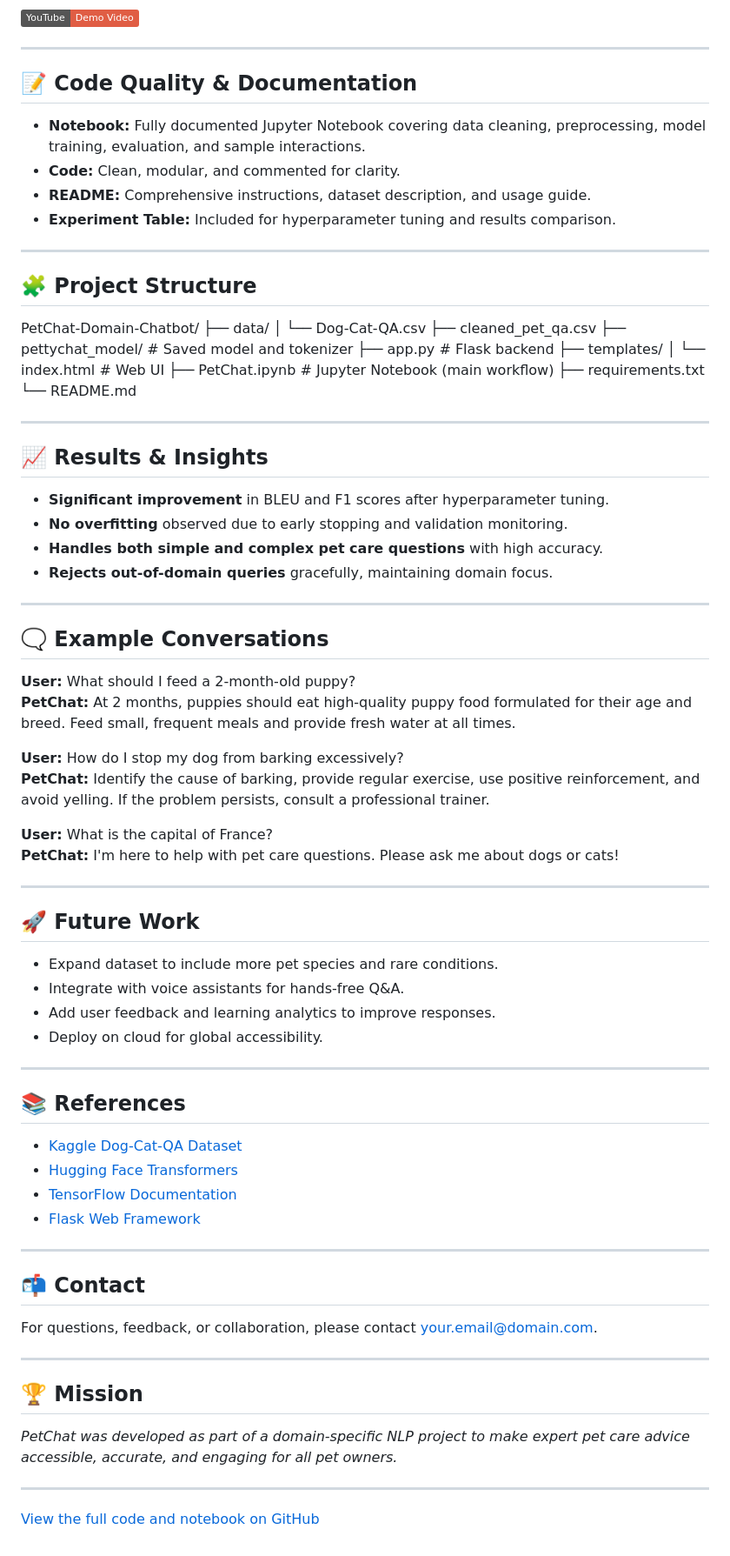
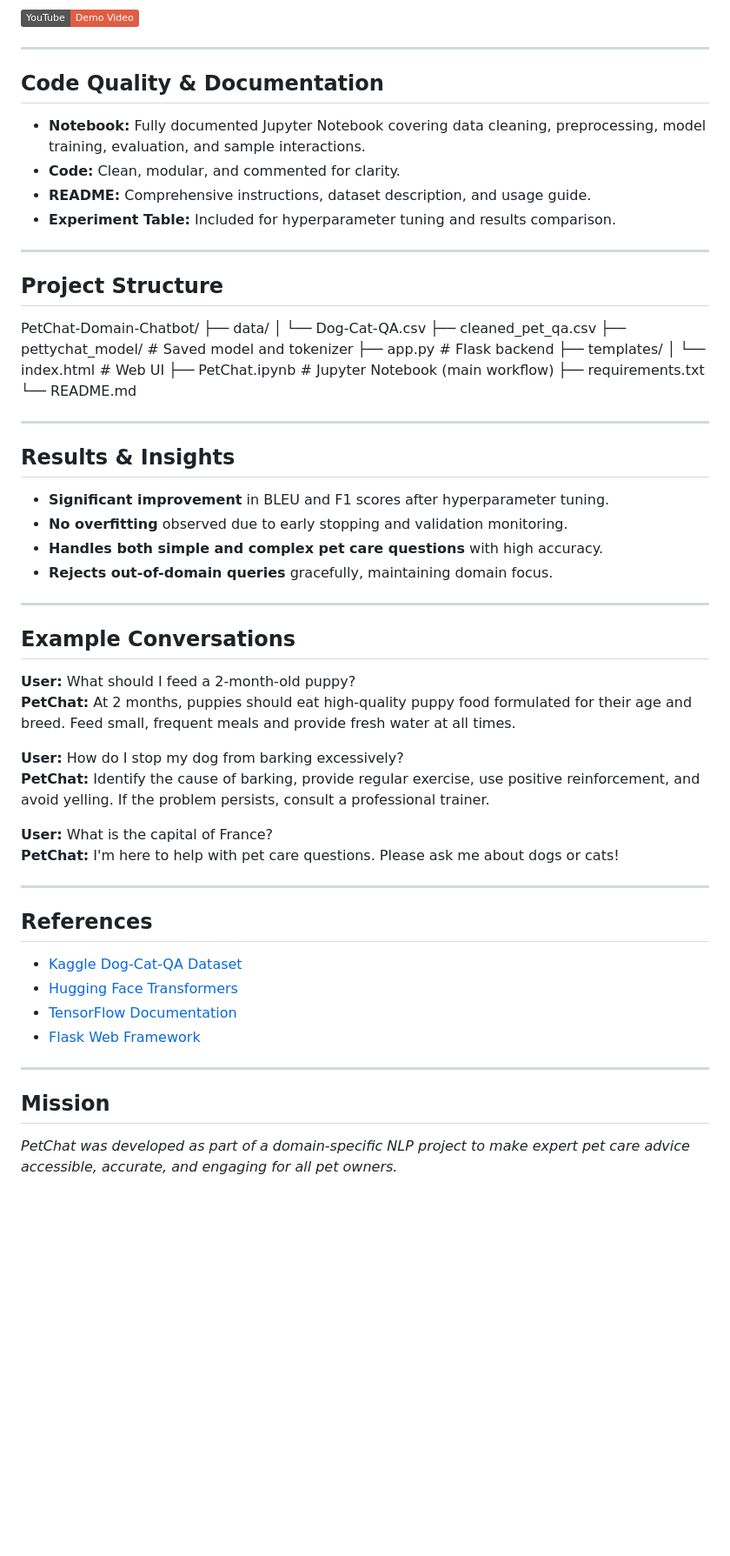
Before and after one commit to aadedigbae/PETCHAT_CHATBOT, a Markdown page: CHATBOT/README.md, the part around the change printed below. Shown: that part at 87% size. Drawn GitHub-style; badges without logos; blank space fills up the shorter version.

```diff
--- a/CHATBOT/README.md
+++ b/CHATBOT/README.md
@@ -123,7 +123,7 @@ http://localhost:5000
 
 ---
 
-## 📝 Code Quality & Documentation
+## Code Quality & Documentation
 
 - **Notebook:** Fully documented Jupyter Notebook covering data cleaning, preprocessing, model training, evaluation, and sample interactions.
 - **Code:** Clean, modular, and commented for clarity.
@@ -132,7 +132,7 @@ http://localhost:5000
 
 ---
 
-## 🧩 Project Structure
+## Project Structure
 PetChat-Domain-Chatbot/ ├── data/ │ └── Dog-Cat-QA.csv ├── cleaned_pet_qa.csv ├── pettychat_model/ # Saved model and tokenizer ├── app.py # Flask backend ├── templates/ │ └── index.html # Web UI ├── PetChat.ipynb # Jupyter Notebook (main workflow) ├── requirements.txt └── README.md
 
 
@@ -140,7 +140,7 @@ PetChat-Domain-Chatbot/ ├── data/ │ └── Dog-Cat-QA.csv ├── c
 
 ---
 
-## 📈 Results & Insights
+## Results & Insights
 
 - **Significant improvement** in BLEU and F1 scores after hyperparameter tuning.
 - **No overfitting** observed due to early stopping and validation monitoring.
@@ -149,7 +149,7 @@ PetChat-Domain-Chatbot/ ├── data/ │ └── Dog-Cat-QA.csv ├── c
 
 ---
 
-## 🗨️ Example Conversations
+## Example Conversations
 
 **User:** What should I feed a 2-month-old puppy?
 **PetChat:** At 2 months, puppies should eat high-quality puppy food formulated for their age and breed. Feed small, frequent meals and provide fresh water at all times.
@@ -162,16 +162,7 @@ PetChat-Domain-Chatbot/ ├── data/ │ └── Dog-Cat-QA.csv ├── c
 
 ---
 
-## 🚀 Future Work
-
-- Expand dataset to include more pet species and rare conditions.
-- Integrate with voice assistants for hands-free Q&A.
-- Add user feedback and learning analytics to improve responses.
-- Deploy on cloud for global accessibility.
-
----
-
-## 📚 References
+## References
 
 - [Kaggle Dog-Cat-QA Dataset](https://www.kaggle.com/datasets)
 - [Hugging Face Transformers](https://huggingface.co/transformers/)
@@ -180,16 +171,6 @@ PetChat-Domain-Chatbot/ ├── data/ │ └── Dog-Cat-QA.csv ├── c
 
 ---
 
-## 📬 Contact
-
-For questions, feedback, or collaboration, please contact [your.email@domain.com](mailto:your.email@domain.com).
-
----
-
-## 🏆 Mission
+## Mission
 
 *PetChat was developed as part of a domain-specific NLP project to make expert pet care advice accessible, accurate, and engaging for all pet owners.*
-
----
-
-[View the full code and notebook on GitHub](https://github.com/yourusername/PetChat-Domain-Chatbot)
```
Also changed, not shown: other parts of CHATBOT/README.md (+6 -6 lines).
